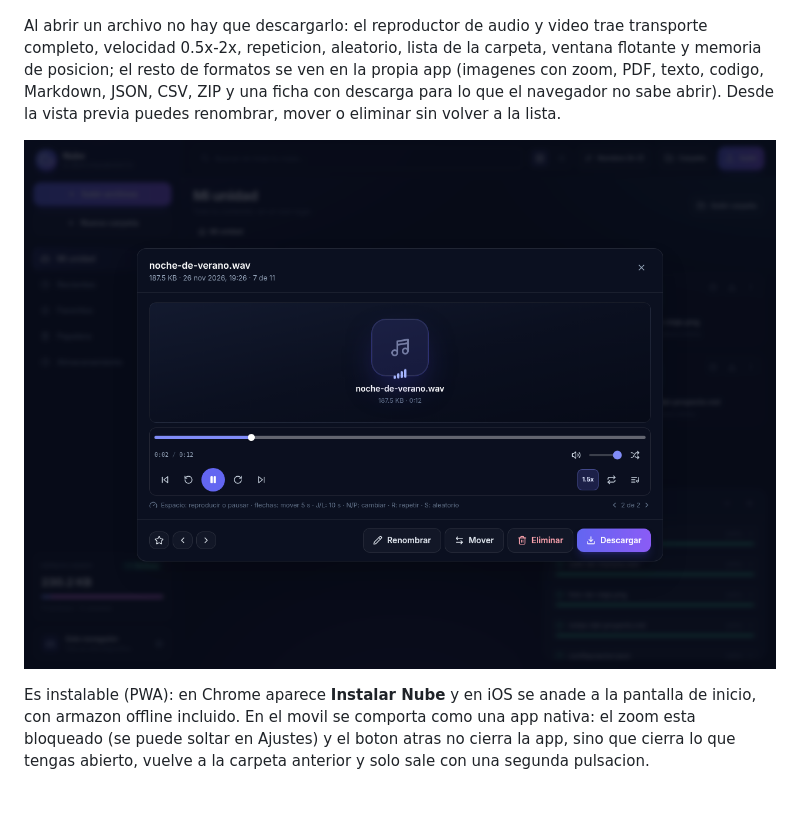
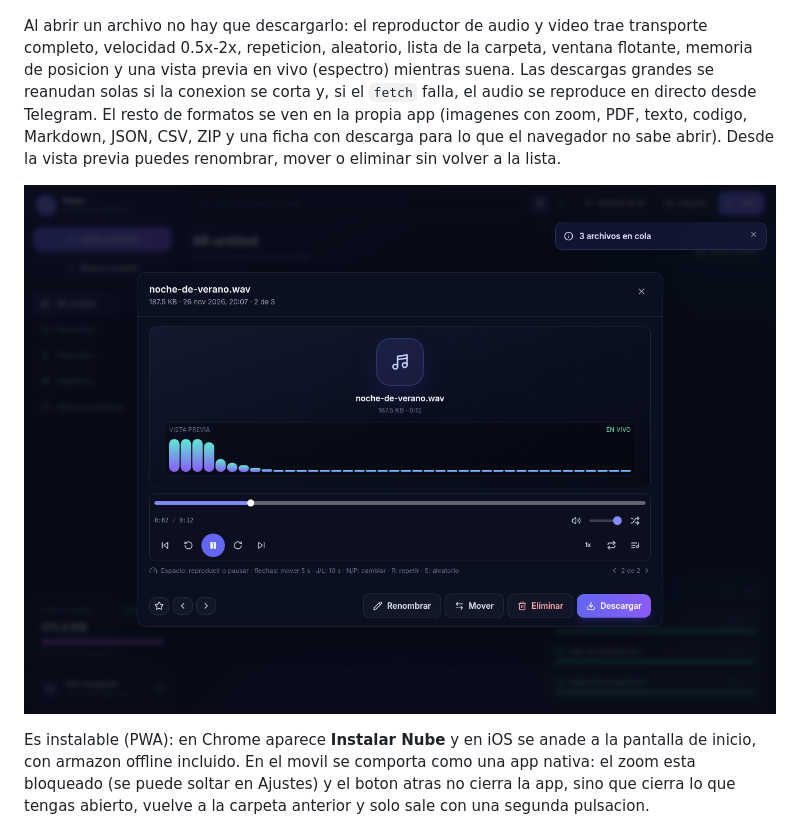
Before and after one commit to Allan506/app-de-almacenamiento., a Markdown page: README.md, the part around the change. Rendered like a GitHub page; pictures changed too: docs/screenshots/pages-player.png; blank space fills up the shorter version.

```diff
--- a/README.md
+++ b/README.md
@@ -147,7 +147,9 @@ estatico (~270 KB): las subidas y descargas van directas entre tu navegador y Te
 ![Nube en GitHub Pages](docs/screenshots/pages-landing.png)
 
 Al abrir un archivo no hay que descargarlo: el reproductor de audio y video trae transporte completo,
-velocidad 0.5x-2x, repeticion, aleatorio, lista de la carpeta, ventana flotante y memoria de posicion; el
+velocidad 0.5x-2x, repeticion, aleatorio, lista de la carpeta, ventana flotante, memoria de posicion y una
+vista previa en vivo (espectro) mientras suena. Las descargas grandes se reanudan solas si la conexion se
+corta y, si el `fetch` falla, el audio se reproduce en directo desde Telegram. El
 resto de formatos se ven en la propia app (imagenes con zoom, PDF, texto, codigo, Markdown, JSON, CSV,
 ZIP y una ficha con descarga para lo que el navegador no sabe abrir). Desde la vista previa puedes
 renombrar, mover o eliminar sin volver a la lista.
```
Also changed, not shown: docs/deploy-github-pages.md (+6 -0 lines), site/README.md (+1 -1 lines), docs/screenshots/pages-player-mobile.png, 7 other files.
